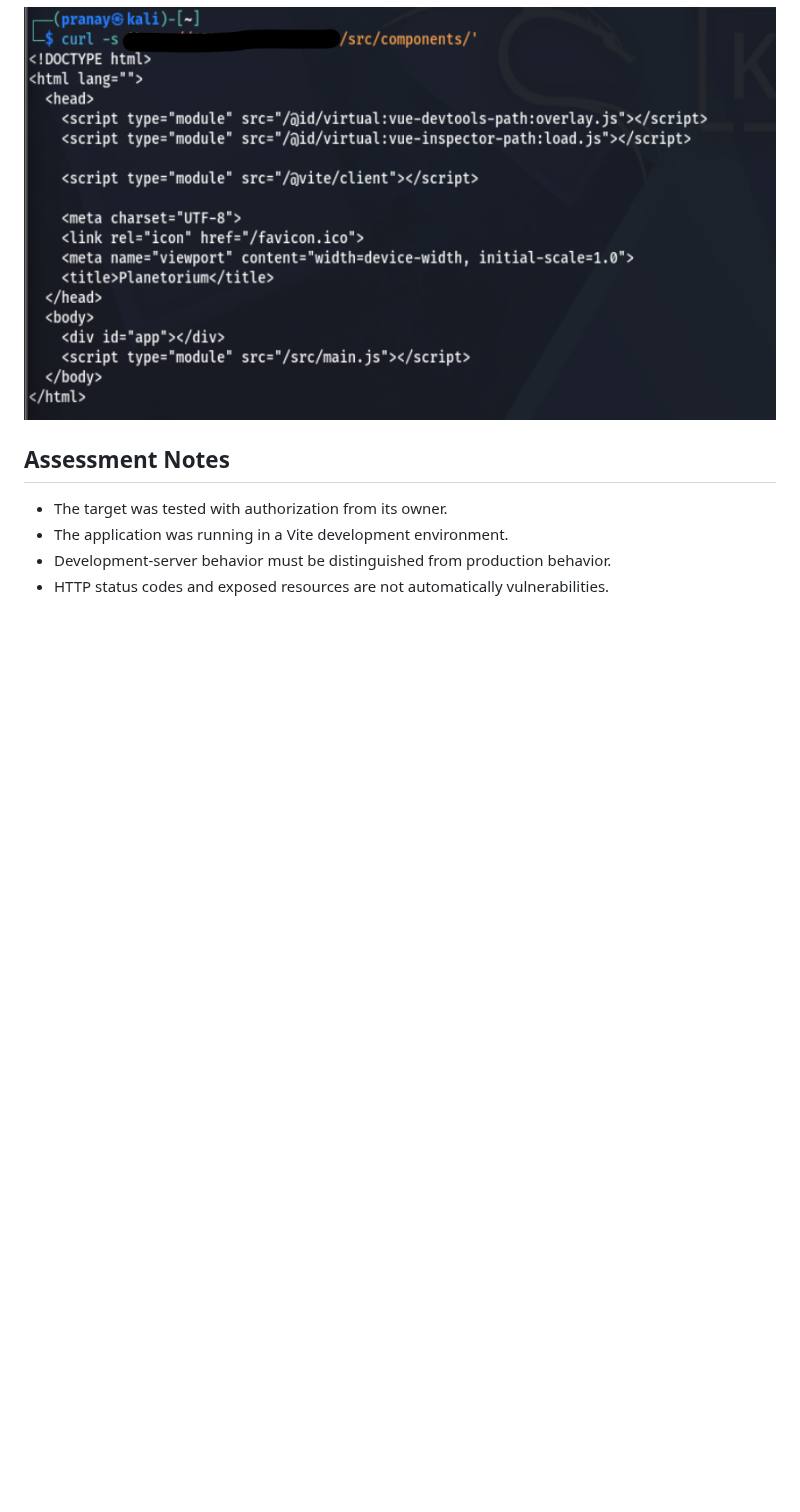
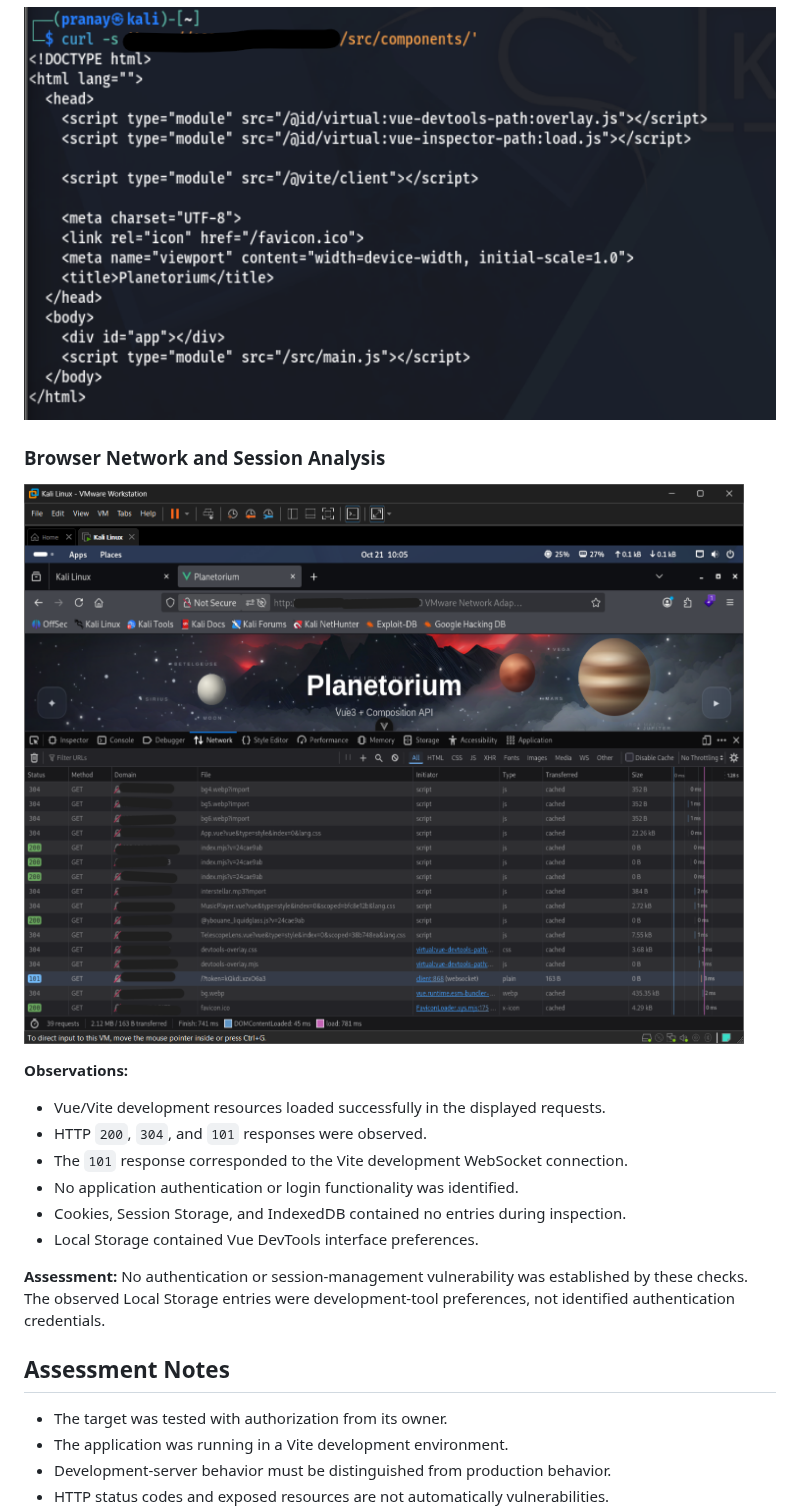
Before and after one commit to Pranay-Pandurang-Patil/web-application-penetration-testing, a Markdown page: web-testing/README.md, the part around the change. GitHub-like rendering; pictures changed too: web-testing/screenshots/09-browser-network-session-analysis.png (added); blank space fills up the shorter version.

Commit message:
Complete HTTP and browser security analysis

```diff
--- a/web-testing/README.md
+++ b/web-testing/README.md
@@ -105,6 +105,23 @@ Because the target was running through a Vite development server, the missing he
 ### 8. Components Directory Check
 
 ![Components directory check](screenshots/08-vue-components-directory-check.png)
+
+### Browser Network and Session Analysis
+
+![Browser network and session analysis](screenshots/09-browser-network-session-analysis.png)
+
+**Observations:**
+- Vue/Vite development resources loaded successfully in the displayed requests.
+- HTTP `200`, `304`, and `101` responses were observed.
+- The `101` response corresponded to the Vite development WebSocket connection.
+- No application authentication or login functionality was identified.
+- Cookies, Session Storage, and IndexedDB contained no entries during inspection.
+- Local Storage contained Vue DevTools interface preferences.
+
+**Assessment:** No authentication or session-management vulnerability was established by these checks. The observed Local Storage entries were development-tool preferences, not identified authentication credentials.
+
+
+
 ## Assessment Notes
 
 - The target was tested with authorization from its owner.
```
